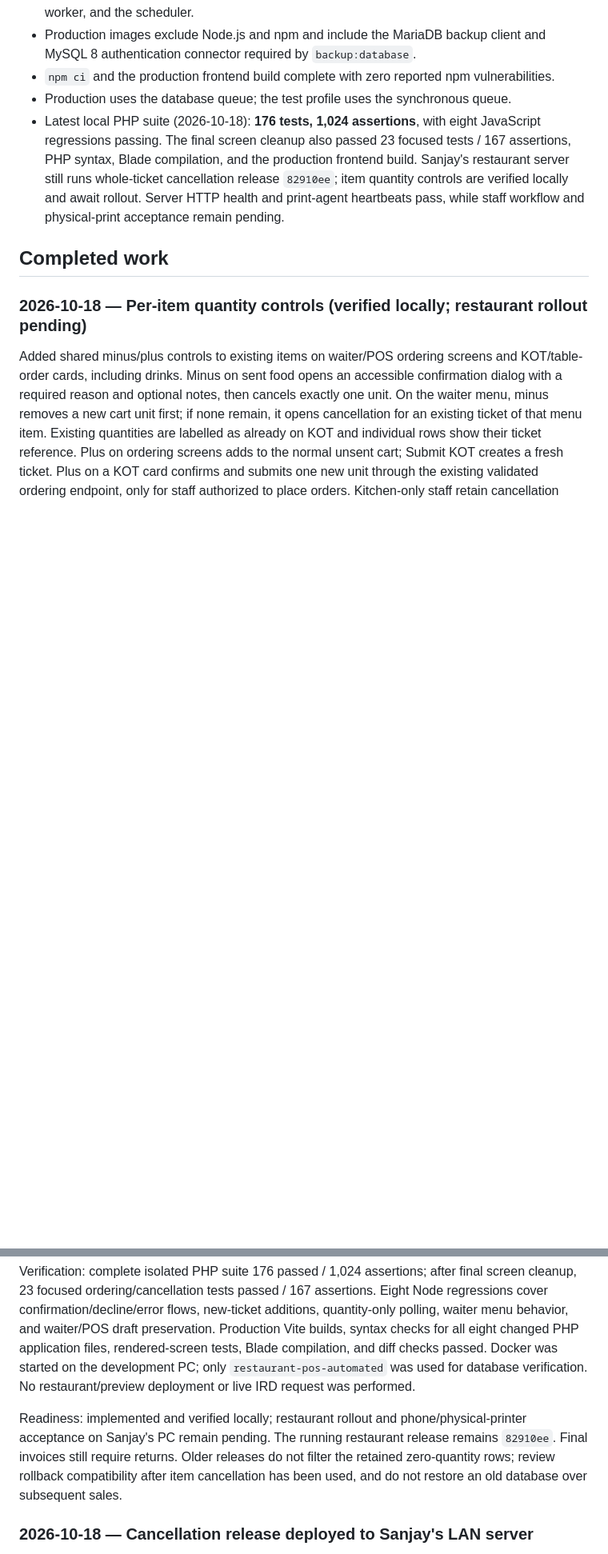
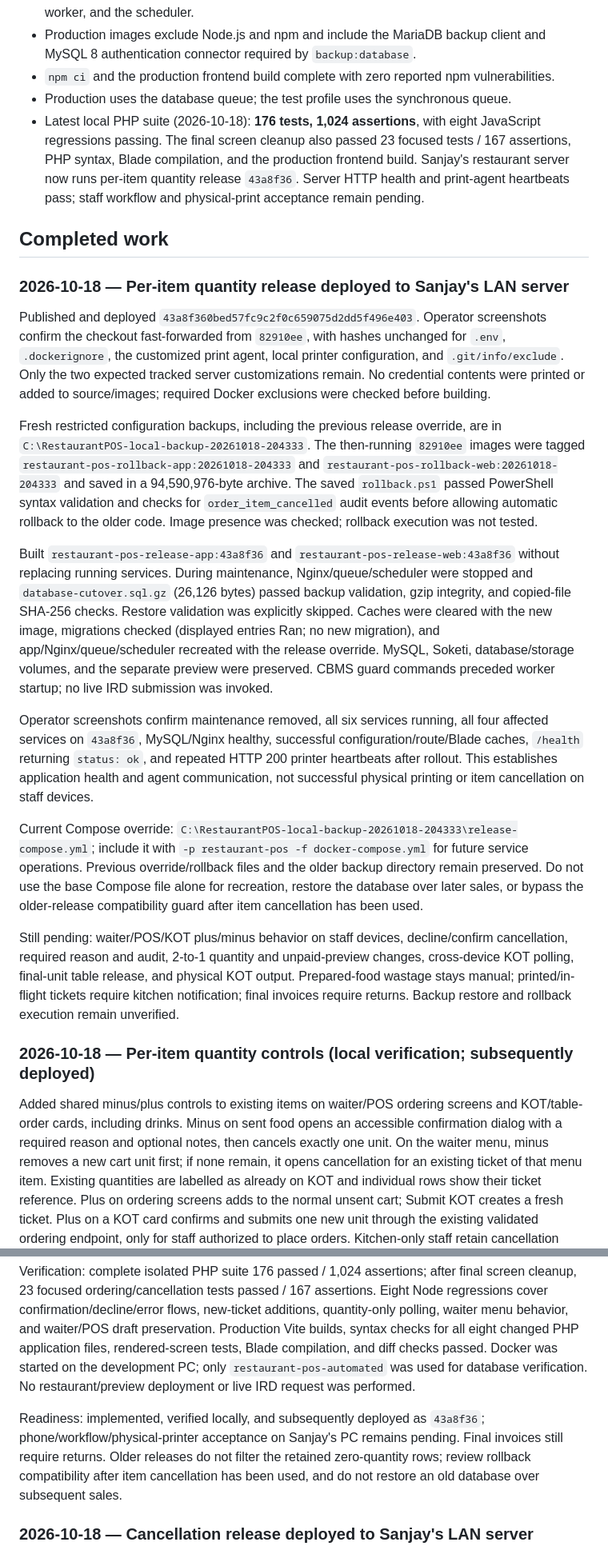
Before and after one commit to rishab0077/POS, a Markdown page: PROJECT_STATE.md, 2 parts joined by grey strips. Shown at 80% size. Drawn GitHub-style; blank space fills up the shorter version.

Commit message:
Record per-item controls rollout on Sanjay LAN server

```diff
--- a/PROJECT_STATE.md
+++ b/PROJECT_STATE.md
@@ -21,11 +21,25 @@ This file is the shared handoff for the project. Every agent or chat that implem
 - Production images exclude Node.js and npm and include the MariaDB backup client and MySQL 8 authentication connector required by `backup:database`.
 - `npm ci` and the production frontend build complete with zero reported npm vulnerabilities.
 - Production uses the database queue; the test profile uses the synchronous queue.
-- Latest local PHP suite (2026-10-18): **176 tests, 1,024 assertions**, with eight JavaScript regressions passing. The final screen cleanup also passed 23 focused tests / 167 assertions, PHP syntax, Blade compilation, and the production frontend build. Sanjay's restaurant server still runs whole-ticket cancellation release `82910ee`; item quantity controls are verified locally and await rollout. Server HTTP health and print-agent heartbeats pass, while staff workflow and physical-print acceptance remain pending.
+- Latest local PHP suite (2026-10-18): **176 tests, 1,024 assertions**, with eight JavaScript regressions passing. The final screen cleanup also passed 23 focused tests / 167 assertions, PHP syntax, Blade compilation, and the production frontend build. Sanjay's restaurant server now runs per-item quantity release `43a8f36`. Server HTTP health and print-agent heartbeats pass; staff workflow and physical-print acceptance remain pending.
 
 ## Completed work
 
-### 2026-10-18 — Per-item quantity controls (verified locally; restaurant rollout pending)
+### 2026-10-18 — Per-item quantity release deployed to Sanjay's LAN server
+
+Published and deployed `43a8f360bed57fc9c2f0c659075d2dd5f496e403`. Operator screenshots confirm the checkout fast-forwarded from `82910ee`, with hashes unchanged for `.env`, `.dockerignore`, the customized print agent, local printer configuration, and `.git/info/exclude`. Only the two expected tracked server customizations remain. No credential contents were printed or added to source/images; required Docker exclusions were checked before building.
+
+Fresh restricted configuration backups, including the previous release override, are in `C:\RestaurantPOS-local-backup-20261018-204333`. The then-running `82910ee` images were tagged `restaurant-pos-rollback-app:20261018-204333` and `restaurant-pos-rollback-web:20261018-204333` and saved in a 94,590,976-byte archive. The saved `rollback.ps1` passed PowerShell syntax validation and checks for `order_item_cancelled` audit events before allowing automatic rollback to the older code. Image presence was checked; rollback execution was not tested.
+
+Built `restaurant-pos-release-app:43a8f36` and `restaurant-pos-release-web:43a8f36` without replacing running services. During maintenance, Nginx/queue/scheduler were stopped and `database-cutover.sql.gz` (26,126 bytes) passed backup validation, gzip integrity, and copied-file SHA-256 checks. Restore validation was explicitly skipped. Caches were cleared with the new image, migrations checked (displayed entries Ran; no new migration), and app/Nginx/queue/scheduler recreated with the release override. MySQL, Soketi, database/storage volumes, and the separate preview were preserved. CBMS guard commands preceded worker startup; no live IRD submission was invoked.
+
+Operator screenshots confirm maintenance removed, all six services running, all four affected services on `43a8f36`, MySQL/Nginx healthy, successful configuration/route/Blade caches, `/health` returning `status: ok`, and repeated HTTP 200 printer heartbeats after rollout. This establishes application health and agent communication, not successful physical printing or item cancellation on staff devices.
+
+Current Compose override: `C:\RestaurantPOS-local-backup-20261018-204333\release-compose.yml`; include it with `-p restaurant-pos -f docker-compose.yml` for future service operations. Previous override/rollback files and the older backup directory remain preserved. Do not use the base Compose file alone for recreation, restore the database over later sales, or bypass the older-release compatibility guard after item cancellation has been used.
+
+Still pending: waiter/POS/KOT plus/minus behavior on staff devices, decline/confirm cancellation, required reason and audit, 2-to-1 quantity and unpaid-preview changes, cross-device KOT polling, final-unit table release, and physical KOT output. Prepared-food wastage stays manual; printed/in-flight tickets require kitchen notification; final invoices require returns. Backup restore and rollback execution remain unverified.
+
+### 2026-10-18 — Per-item quantity controls (local verification; subsequently deployed)
 
 Added shared minus/plus controls to existing items on waiter/POS ordering screens and KOT/table-order cards, including drinks. Minus on sent food opens an accessible confirmation dialog with a required reason and optional notes, then cancels exactly one unit. On the waiter menu, minus removes a new cart unit first; if none remain, it opens cancellation for an existing ticket of that menu item. Existing quantities are labelled as already on KOT and individual rows show their ticket reference. Plus on ordering screens adds to the normal unsent cart; Submit KOT creates a fresh ticket. Plus on a KOT card confirms and submits one new unit through the existing validated ordering endpoint, only for staff authorized to place orders. Kitchen-only staff retain cancellation access without gaining ordering permission.
 
@@ -35,7 +49,7 @@ KOT polling now compares item counts as well as IDs/statuses; kitchen polling re
 
 Verification: complete isolated PHP suite 176 passed / 1,024 assertions; after final screen cleanup, 23 focused ordering/cancellation tests passed / 167 assertions. Eight Node regressions cover confirmation/decline/error flows, new-ticket additions, quantity-only polling, waiter menu behavior, and waiter/POS draft preservation. Production Vite builds, syntax checks for all eight changed PHP application files, rendered-screen tests, Blade compilation, and diff checks passed. Docker was started on the development PC; only `restaurant-pos-automated` was used for database verification. No restaurant/preview deployment or live IRD request was performed.
 
-Readiness: implemented and verified locally; restaurant rollout and phone/physical-printer acceptance on Sanjay's PC remain pending. The running restaurant release remains `82910ee`. Final invoices still require returns. Older releases do not filter the retained zero-quantity rows; review rollback compatibility after item cancellation has been used, and do not restore an old database over subsequent sales.
+Readiness: implemented, verified locally, and subsequently deployed as `43a8f36`; phone/workflow/physical-printer acceptance on Sanjay's PC remains pending. Final invoices still require returns. Older releases do not filter the retained zero-quantity rows; review rollback compatibility after item cancellation has been used, and do not restore an old database over subsequent sales.
 
 ### 2026-10-18 — Cancellation release deployed to Sanjay's LAN server
 
```
Also changed, not shown: docs/PROJECT_OVERVIEW_AND_SPLIT_PAYMENT_PLAN.md (+8 -8 lines).
